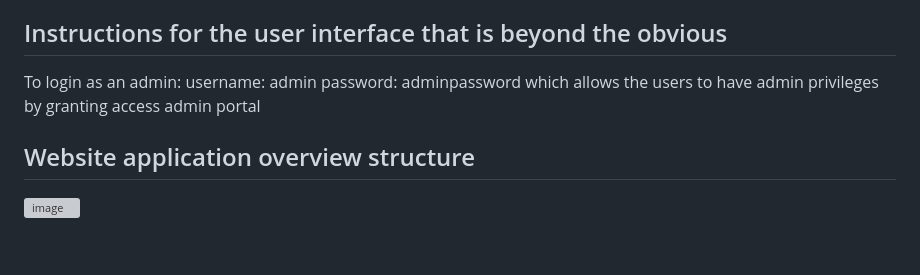
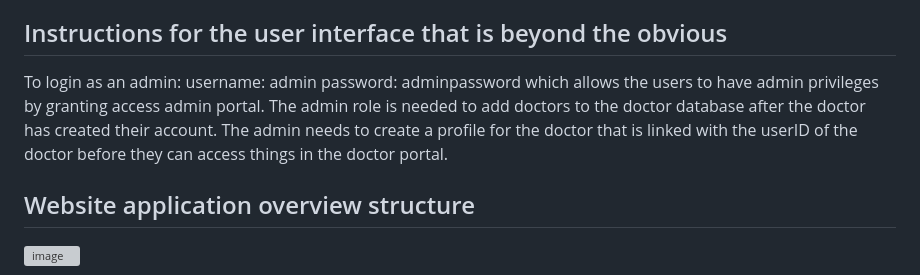
Before and after one commit to KhoaDao03/4521-Group13, a Markdown page: README.md, the part around the change. Rendered like a GitHub page; blank space fills up the shorter version; grey boxes are pictures that could not be loaded.

```diff
--- a/README.md
+++ b/README.md
@@ -8,7 +8,9 @@ The Healthcare Information Management System is a web application designed to ma
 To login as an admin:
 username: admin
 password: adminpassword
-which allows the users to have admin privileges by granting access admin portal
+which allows the users to have admin privileges by granting access admin portal.
+The admin role is needed to add doctors to the doctor database after the doctor has created their account.
+The admin needs to create a profile for the doctor that is linked with the userID of the doctor before they can access things in the doctor portal.
 
 
 ## Website application overview structure
```
